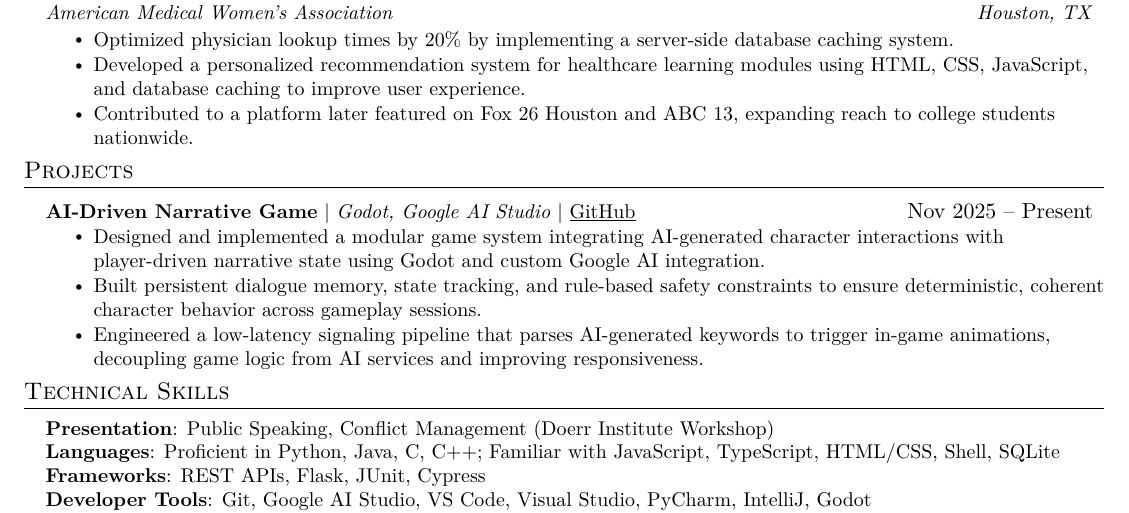
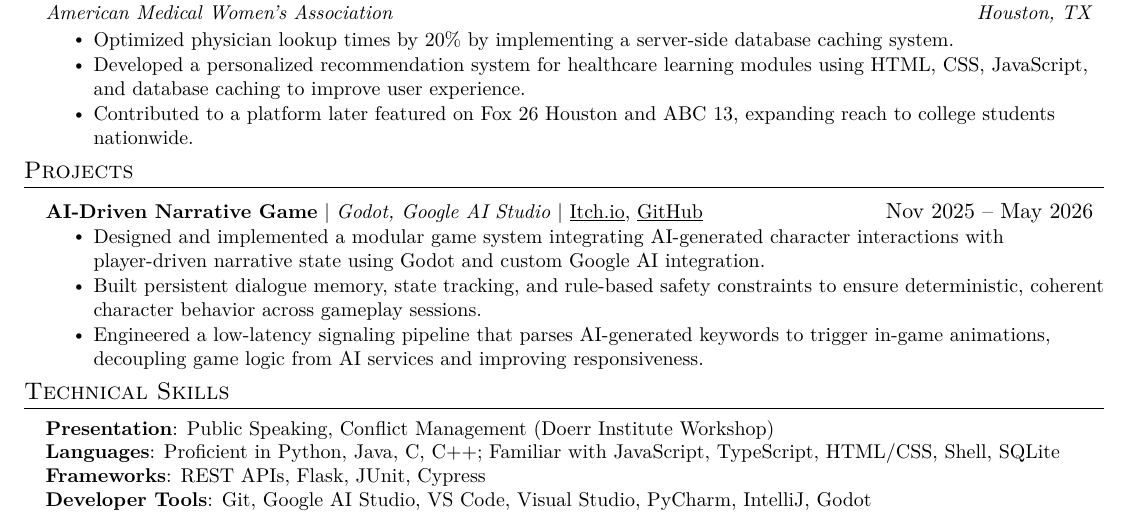
Before and after one commit to Mystimorphix/mystimorphix.github.io, a LaTeX CV (files/daphne_qin_resume.tex): part of the page, cut so that both start at the same text. Compiled offline with pdfLaTeX.

Commit message:
add published game project link

```diff
--- a/files/daphne_qin_resume.tex
+++ b/files/daphne_qin_resume.tex
@@ -191,7 +191,7 @@
 \section{Projects}
     \resumeSubHeadingListStart
       \resumeProjectHeading
-          {\textbf{AI-Driven Narrative Game} $|$ \emph{Godot, Google AI Studio} $|$ \href{https://github.com/Daphne-Qin/oh-the-places-youll-go}{\underline{GitHub}}}{Nov 2025 -- Present}
+          {\textbf{AI-Driven Narrative Game} $|$ \emph{Godot, Google AI Studio} $|$ \href{https://mystimorphix.itch.io/oh-the-places-youll-go}{\underline{Itch.io}}, \href{https://github.com/Daphne-Qin/oh-the-places-youll-go}{\underline{GitHub}}}{Nov 2025 -- May 2026}
           \resumeItemListStart
             \resumeItem{Designed and implemented a modular game system integrating AI-generated character interactions with player-driven narrative state using Godot and custom Google AI integration.}
             \resumeItem{Built persistent dialogue memory, state tracking, and rule-based safety constraints to ensure deterministic, coherent character behavior across gameplay sessions.}
```
Also changed, not shown: files/daphne_qin_resume.pdf, files/daphne_qin_resume.tex (12 more changed lines).
